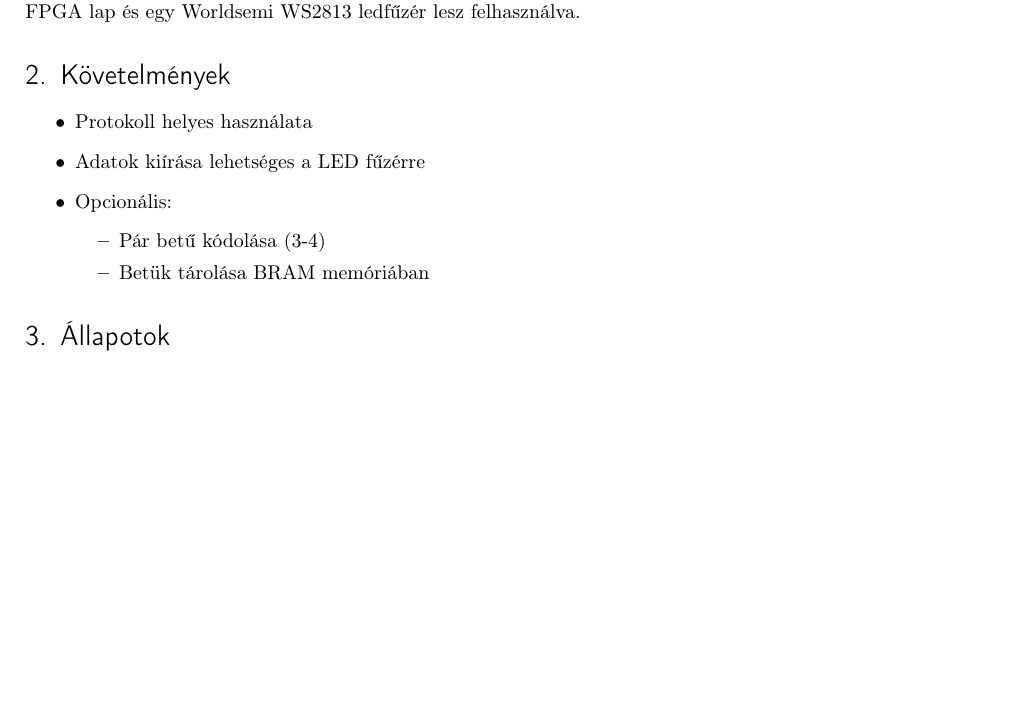
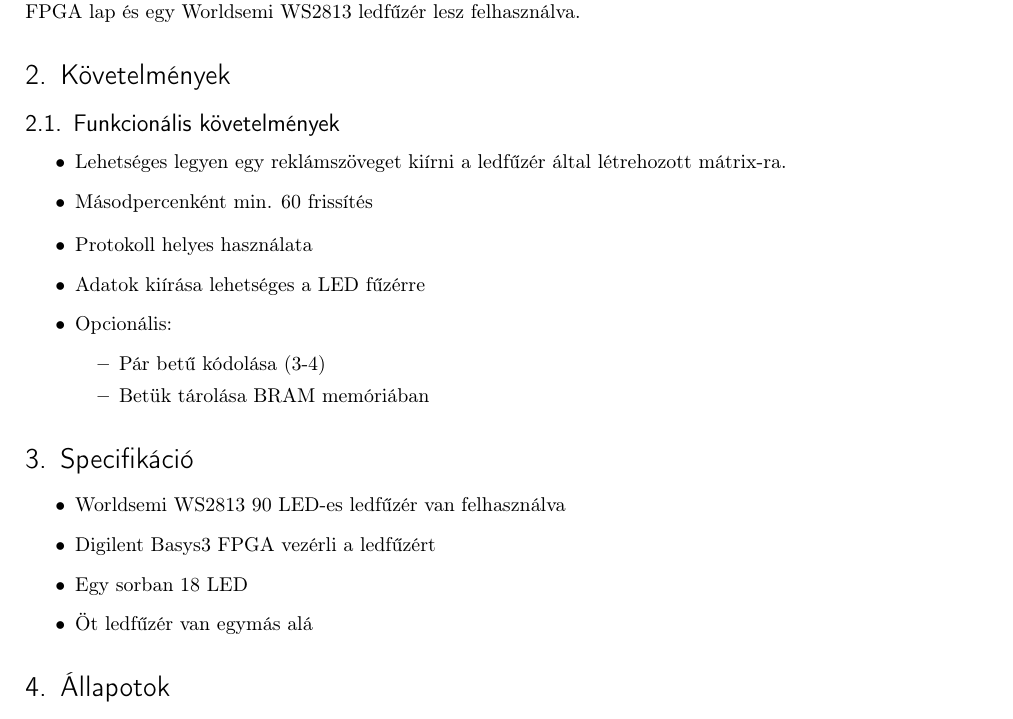
Before and after one commit to andraspatka/ws2813_driver, a LaTeX document (docs/LaTeX/doksi.tex): part of page 1 of 4, cut so that both start at the same text, the shorter picture padded with empty space. Compiled offline with pdfLaTeX.

Commit message:
Updated the documentation

```diff
--- a/docs/LaTeX/doksi.tex
+++ b/docs/LaTeX/doksi.tex
@@ -67,6 +67,12 @@ A projekt fő célja egy LED-fűzér vezérlése és ennek segítségével egy r
 
 \section{Követelmények}
 
+\subsection{Funkcionális követelmények}
+\begin{itemize}
+\item Lehetséges legyen egy reklámszöveget kiírni a ledfűzér által létrehozott mátrix-ra.
+\item Másodpercenként min. 60 frissítés
+\end{itemize}
+
 \begin{itemize}
 \item Protokoll helyes használata
 \item Adatok kiírása lehetséges a LED fűzérre
@@ -75,6 +81,15 @@ A projekt fő célja egy LED-fűzér vezérlése és ennek segítségével egy r
 	\item Pár betű kódolása (3-4)
 	\item Betük tárolása BRAM memóriában
 \end{itemize}
+\end{itemize}
+
+\section{Specifikáció}
+
+\begin{itemize}
+\item Worldsemi WS2813 90 LED-es ledfűzér van felhasználva
+\item Digilent Basys3 FPGA vezérli a ledfűzért
+\item Egy sorban 18 LED
+\item Öt ledfűzér van egymás alá
 \end{itemize}
 
 \section{Állapotok}
```
Also changed, not shown: docs/LaTeX/doksi.pdf.
